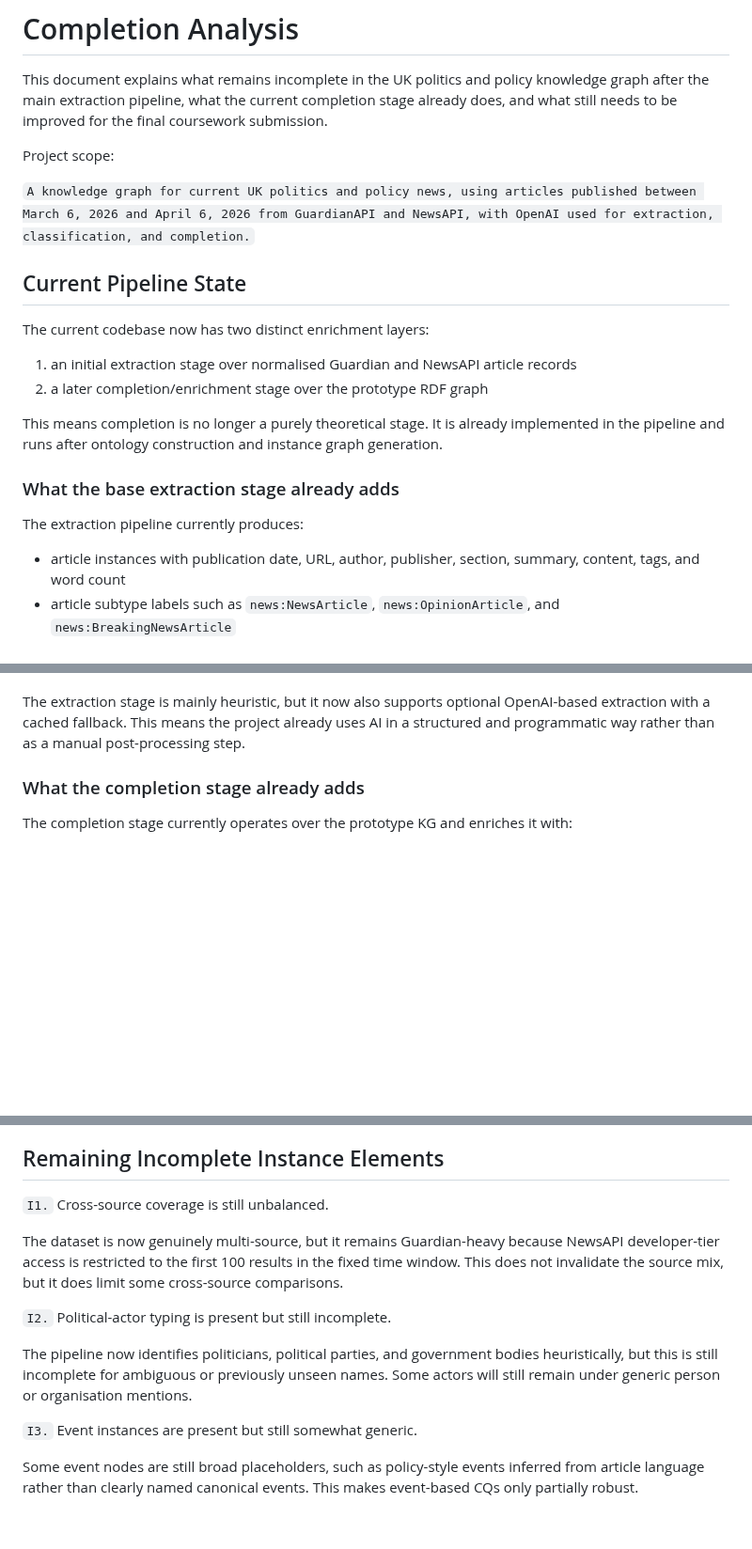
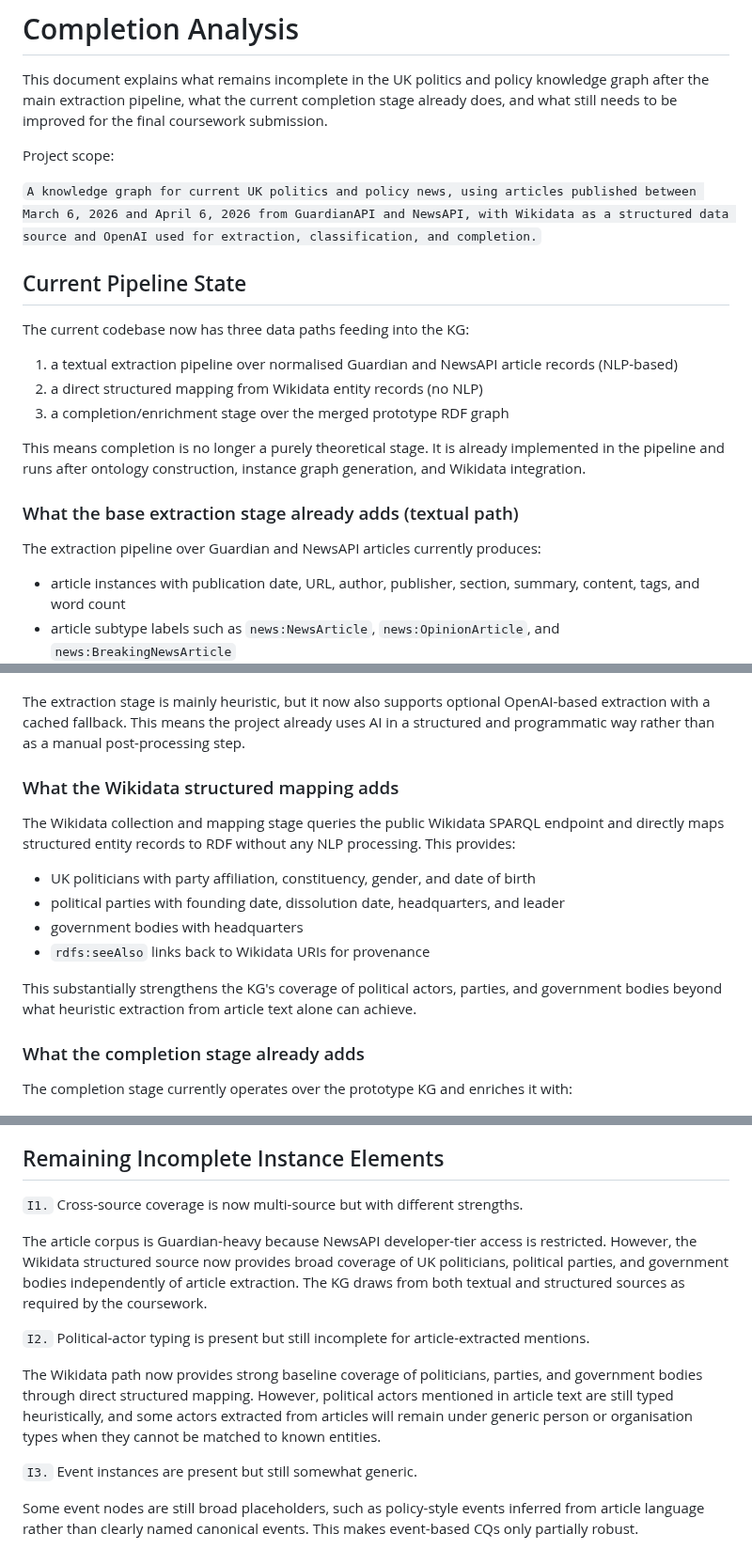
Before and after one commit to ADI-0519/5CCSAKNE-CW2, a Markdown page: docs/completion_analysis.md, 3 parts joined by grey strips. Shown at 94% size. Rendered like a GitHub page; blank space fills up the shorter version.

Commit message:
Update completion analysis to reflect Wikidata structured data path

```diff
--- a/docs/completion_analysis.md
+++ b/docs/completion_analysis.md
@@ -4,20 +4,21 @@ This document explains what remains incomplete in the UK politics and policy kno
 
 Project scope:
 
-`A knowledge graph for current UK politics and policy news, using articles published between March 6, 2026 and April 6, 2026 from GuardianAPI and NewsAPI, with OpenAI used for extraction, classification, and completion.`
+`A knowledge graph for current UK politics and policy news, using articles published between March 6, 2026 and April 6, 2026 from GuardianAPI and NewsAPI, with Wikidata as a structured data source and OpenAI used for extraction, classification, and completion.`
 
 ## Current Pipeline State
 
-The current codebase now has two distinct enrichment layers:
+The current codebase now has three data paths feeding into the KG:
 
-1. an initial extraction stage over normalised Guardian and NewsAPI article records
-2. a later completion/enrichment stage over the prototype RDF graph
+1. a textual extraction pipeline over normalised Guardian and NewsAPI article records (NLP-based)
+2. a direct structured mapping from Wikidata entity records (no NLP)
+3. a completion/enrichment stage over the merged prototype RDF graph
 
-This means completion is no longer a purely theoretical stage. It is already implemented in the pipeline and runs after ontology construction and instance graph generation.
+This means completion is no longer a purely theoretical stage. It is already implemented in the pipeline and runs after ontology construction, instance graph generation, and Wikidata integration.
 
-### What the base extraction stage already adds
+### What the base extraction stage already adds (textual path)
 
-The extraction pipeline currently produces:
+The extraction pipeline over Guardian and NewsAPI articles currently produces:
 
 - article instances with publication date, URL, author, publisher, section, summary, content, tags, and word count
 - article subtype labels such as `news:NewsArticle`, `news:OpinionArticle`, and `news:BreakingNewsArticle`
@@ -35,6 +36,17 @@ The extraction pipeline currently produces:
 - follow-up candidates
 
 The extraction stage is mainly heuristic, but it now also supports optional OpenAI-based extraction with a cached fallback. This means the project already uses AI in a structured and programmatic way rather than as a manual post-processing step.
+
+### What the Wikidata structured mapping adds
+
+The Wikidata collection and mapping stage queries the public Wikidata SPARQL endpoint and directly maps structured entity records to RDF without any NLP processing. This provides:
+
+- UK politicians with party affiliation, constituency, gender, and date of birth
+- political parties with founding date, dissolution date, headquarters, and leader
+- government bodies with headquarters
+- `rdfs:seeAlso` links back to Wikidata URIs for provenance
+
+This substantially strengthens the KG's coverage of political actors, parties, and government bodies beyond what heuristic extraction from article text alone can achieve.
 
 ### What the completion stage already adds
 
@@ -122,13 +134,13 @@ The pipeline materialises `news:worksFor` triples whenever an author and publish
 
 ## Remaining Incomplete Instance Elements
 
-`I1.` Cross-source coverage is still unbalanced.
+`I1.` Cross-source coverage is now multi-source but with different strengths.
 
-The dataset is now genuinely multi-source, but it remains Guardian-heavy because NewsAPI developer-tier access is restricted to the first 100 results in the fixed time window. This does not invalidate the source mix, but it does limit some cross-source comparisons.
+The article corpus is Guardian-heavy because NewsAPI developer-tier access is restricted. However, the Wikidata structured source now provides broad coverage of UK politicians, political parties, and government bodies independently of article extraction. The KG draws from both textual and structured sources as required by the coursework.
 
-`I2.` Political-actor typing is present but still incomplete.
+`I2.` Political-actor typing is present but still incomplete for article-extracted mentions.
 
-The pipeline now identifies politicians, political parties, and government bodies heuristically, but this is still incomplete for ambiguous or previously unseen names. Some actors will still remain under generic person or organisation mentions.
+The Wikidata path now provides strong baseline coverage of politicians, parties, and government bodies through direct structured mapping. However, political actors mentioned in article text are still typed heuristically, and some actors extracted from articles will remain under generic person or organisation types when they cannot be matched to known entities.
 
 `I3.` Event instances are present but still somewhat generic.
 
```
